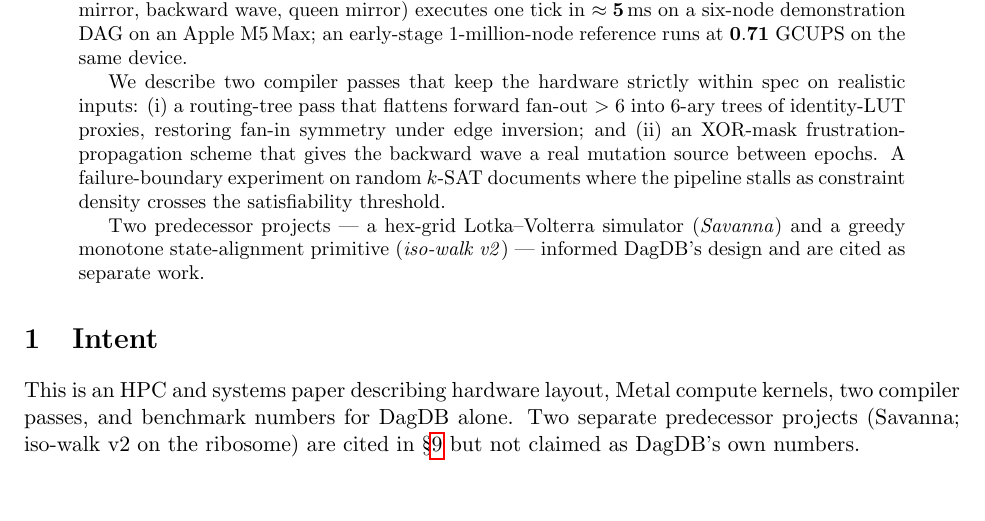
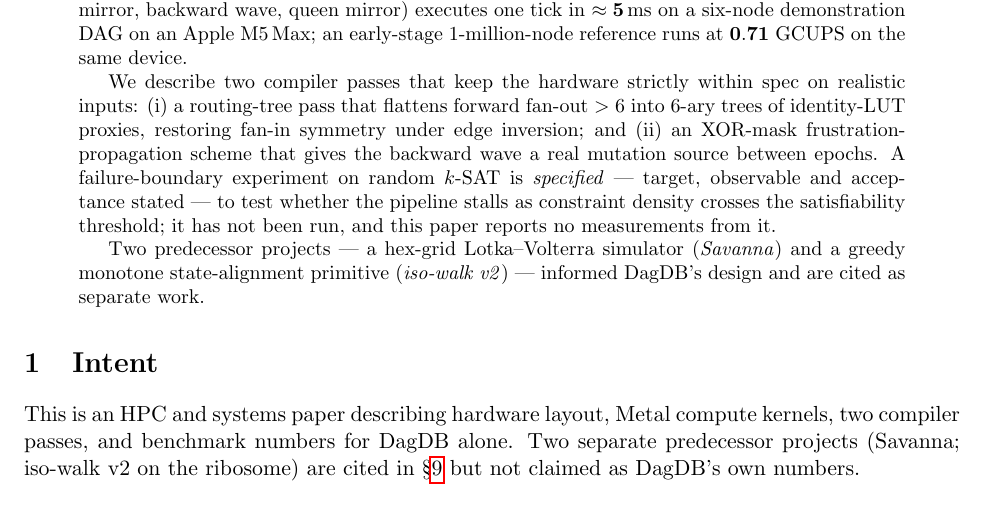
Before and after one commit to norayr-m/dagdb-engine, a LaTeX paper (paper/dagdb_intermezzo.tex): part of page 1 of 5, cut so that both start at the same text. Compiled offline with pdfLaTeX.

Commit message:
paper: the abstract announced an experiment the body only specifies
The abstract read as though a failure-boundary experiment on random
k-SAT had been run and documented a stall at the satisfiability
threshold. The body states a target, an observable and an acceptance
criterion, and reports no n, no trials, no rates and no figure — it is a
protocol, honestly stated as one. The abstract now says so, and says the
paper reports no measurements from it. Dag's find; the wording is the
fix, not the science.

Left for morning by the queen's ruling: 0.71 GCUPS stands in the same
paper's abstract and results table. Not false — the paper is dated 18
April and the figure was true of that path then — but it is the same
quantity the repo now reports as 0.81-1.69, and the table row carries no
date or verb.

2026-09-10 21:39 CDT — Pub audit 2026-09-10

```diff
--- a/paper/dagdb_intermezzo.tex
+++ b/paper/dagdb_intermezzo.tex
@@ -38,8 +38,10 @@
 proxies, restoring fan-in symmetry under edge inversion; and (ii) an
 XOR-mask frustration-propagation scheme that gives the backward wave
 a real mutation source between epochs. A failure-boundary experiment
-on random $k$-SAT documents where the pipeline stalls as constraint
-density crosses the satisfiability threshold.
+on random $k$-SAT is \emph{specified} --- target, observable and
+acceptance stated --- to test whether the pipeline stalls as constraint
+density crosses the satisfiability threshold; it has not been run, and
+this paper reports no measurements from it.
 
 Two predecessor projects --- a hex-grid Lotka--Volterra simulator
 (\emph{Savanna}) and a greedy monotone state-alignment primitive
```
Also changed, not shown: .ship-manifest.txt, paper/dagdb_intermezzo.pdf.
